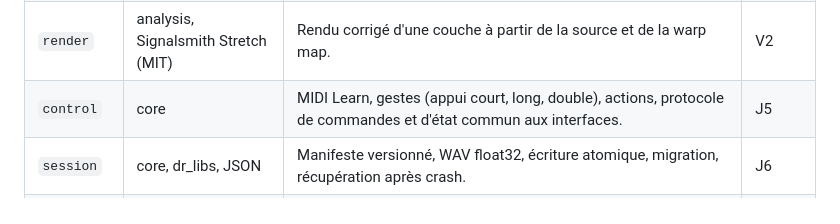
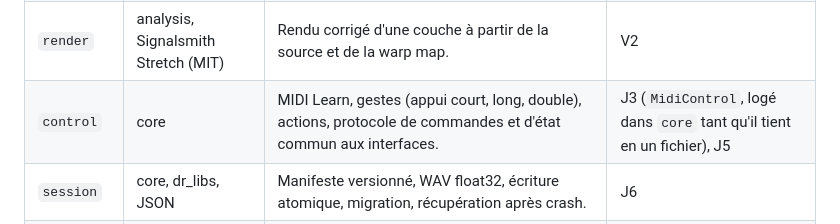
Before and after one commit to NoSaga0717/BOOHcleur, a Markdown page: docs/adr/0001-architecture.md, the part around the change. Rendered like a GitHub page.

```diff
--- a/docs/adr/0001-architecture.md
+++ b/docs/adr/0001-architecture.md
@@ -40,7 +40,7 @@ C'est ce qui rend le portage possible plus tard : la tête n'a pas JUCE. La vers
 | `core` | STL | Horloge musicale, pistes, couches, ordonnanceur de commandes, mixeur, tampon de pré-enregistrement, fondus. Seul code exécuté sur le thread audio. | J0 à J3 |
 | `analysis` | core | Détection d'attaques, association à la grille, carte de déformation (warp map). Calcul pur et déterministe. | V2 |
 | `render` | analysis, Signalsmith Stretch (MIT) | Rendu corrigé d'une couche à partir de la source et de la warp map. | V2 |
-| `control` | core | MIDI Learn, gestes (appui court, long, double), actions, protocole de commandes et d'état commun aux interfaces. | J5 |
+| `control` | core | MIDI Learn, gestes (appui court, long, double), actions, protocole de commandes et d'état commun aux interfaces. | J3 (`MidiControl`, logé dans `core` tant qu'il tient en un fichier), J5 |
 | `session` | core, dr_libs, JSON | Manifeste versionné, WAV float32, écriture atomique, migration, récupération après crash. | J6 |
 | `juce` | tous + JUCE | AudioProcessor, Standalone, VST3, AU, interface de bureau. | J2, J6 |
 | `stompbox` | core, control | Adaptateur pour la tête (version lite). | Après V1 |
```
Also changed, not shown: README.md (+14 -3 lines), docs/images/interface-j3-midi.png (added), 15 other files.
